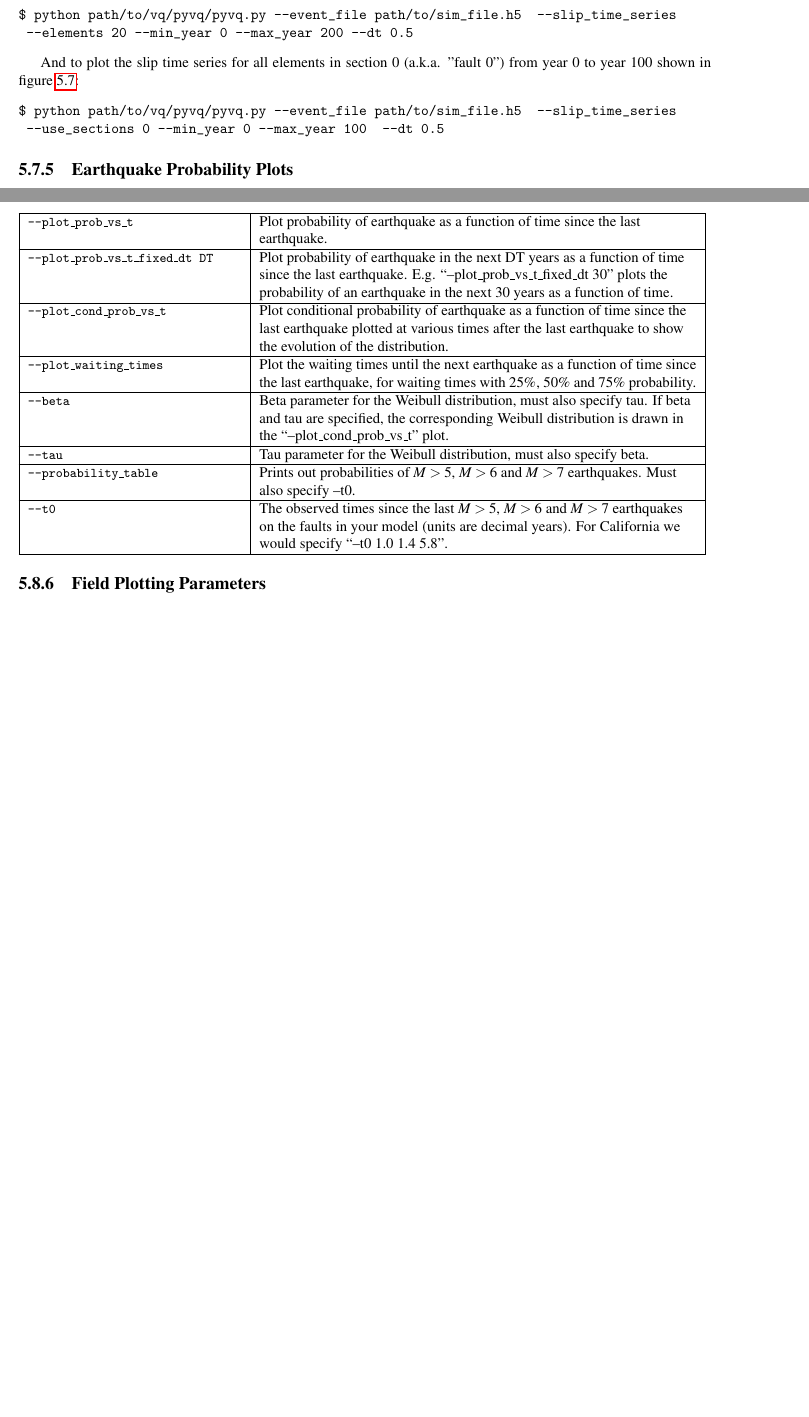
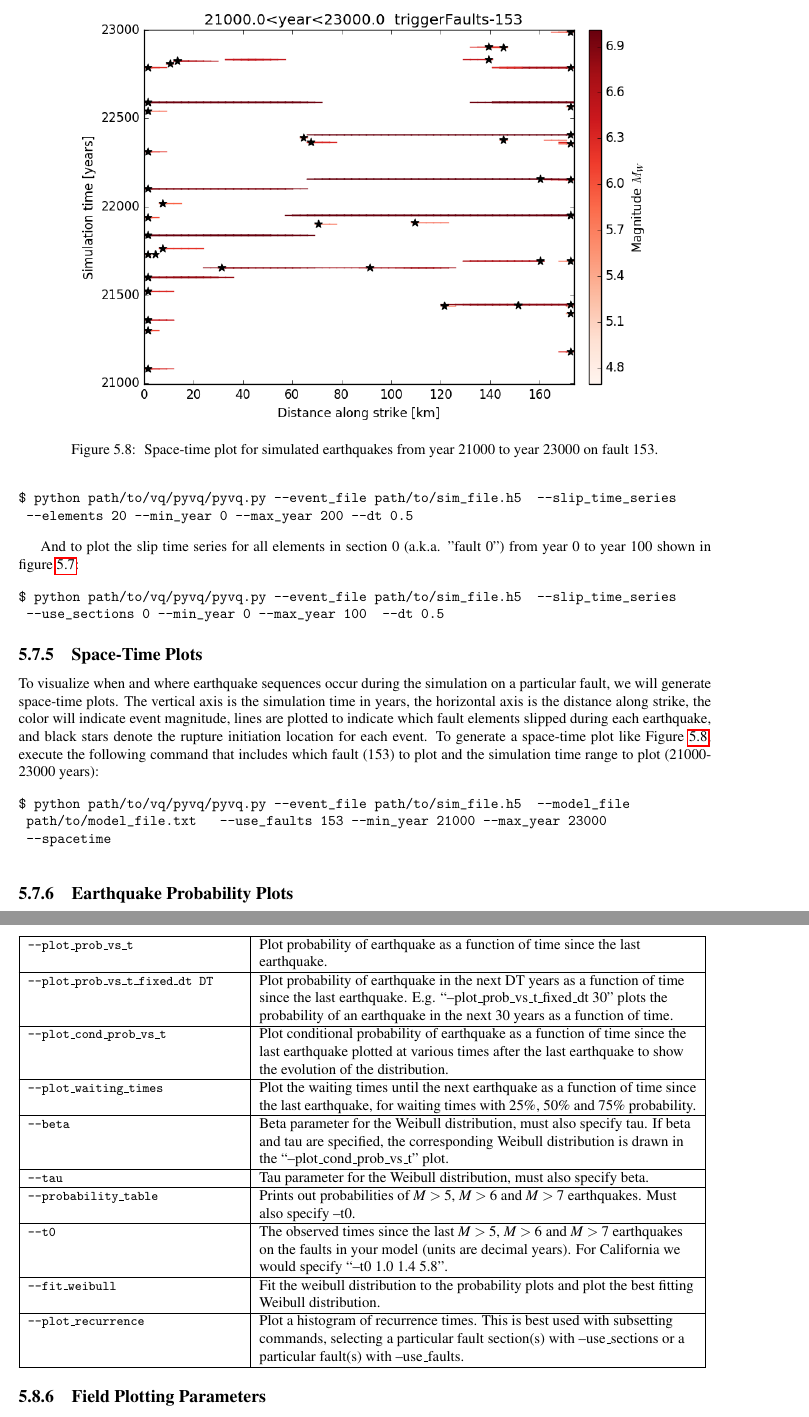
Before and after one commit to geodynamics/vq, a LaTeX thesis (doc/vq.tex): two parts of pages 51 and 57 of 74 before the commit and two parts of pages 51 and 58 of 74 after it, joined at a grey line, cut at the place of the change, the shorter picture padded with empty space. Compiled offline with pdfLaTeX; the source files are stored in an older character set and shown here as Unicode.

Commit message:
Updated manual with --spacetime and other new additions, and getting version number ready for next release

```diff
--- a/doc/vq.tex
+++ b/doc/vq.tex
@@ -2078,6 +2078,26 @@ $ python path/to/vq/pyvq/pyvq.py --event_file path/to/sim_file.h5  --slip_time_s
 \end{verbatim}
 
 
+\subsection{Space-Time Plots}
+
+To visualize when and where earthquake sequences occur during the simulation on a particular fault, we will generate space-time plots. The vertical axis is the simulation time in years, the horizontal axis is the distance along strike, the color will indicate event magnitude, lines are plotted to indicate which fault elements slipped during each earthquake, and black stars denote the rupture initiation location for each event. To generate a space-time plot like Figure \ref{fig:spacetime}, execute the following command that includes which fault (153) to plot and the simulation time range to plot (21000-23000 years):
+
+\begin{verbatim}
+$ python path/to/vq/pyvq/pyvq.py --event_file path/to/sim_file.h5  --model_file
+	path/to/model_file.txt   --use_faults 153 --min_year 21000 --max_year 23000
+	--spacetime
+\end{verbatim}
+
+
+\begin{figure}
+\centering{}
+\includegraphics[width=0.85\textwidth]{graphics/spacetime_yearMin21000_yearMax23000_triggeredByFault_-153_minMag_None_event_East.png}
+\caption{\label{fig:spacetime} Space-time plot for simulated earthquakes from year 21000 to year 23000 on fault 153.}
+\end{figure}
+
+
+
+
 \subsection{Earthquake Probability Plots}
 
 To plot the conditional probabilities (Figure \ref{fig:probabilities}) of an earthquake with magnitude $\geq 7$ occurring on sections [4,5,6,7,8,9,10,11,12,13] (as defined in your fault model) as a function of time since the last earthquake on those sections:
@@ -2308,6 +2329,10 @@ These parameters can be used in combination with ``--use\_sections'', ``--min\_m
 \hline
 \texttt{\small{--t0}} & The observed times since the last $M>5$, $M>6$ and $M>7$ earthquakes on the faults in your model (units are decimal years). For California we would specify ``--t0 1.0 1.4 5.8''.\tabularnewline
 \hline
+\texttt{\small{--fit\_weibull}} & Fit the weibull distribution to the probability plots and plot the best fitting Weibull distribution.\tabularnewline
+\hline
+\texttt{\small{--plot\_recurrence}} & Plot a histogram of recurrence times. This is best used with subsetting commands, selecting a particular fault section(s) with --use\_sections or a particular fault(s) with --use\_faults. \tabularnewline
+\hline
 \end{tabular}
 
 \subsection{\noindent Field Plotting Parameters}
```
Also changed, not shown: doc/graphics/spacetime_yearMin21000_yearMax23000_triggeredByFault_-153_minMag_None_event_East.png (added), doc/vq.tex (35 more changed lines).
